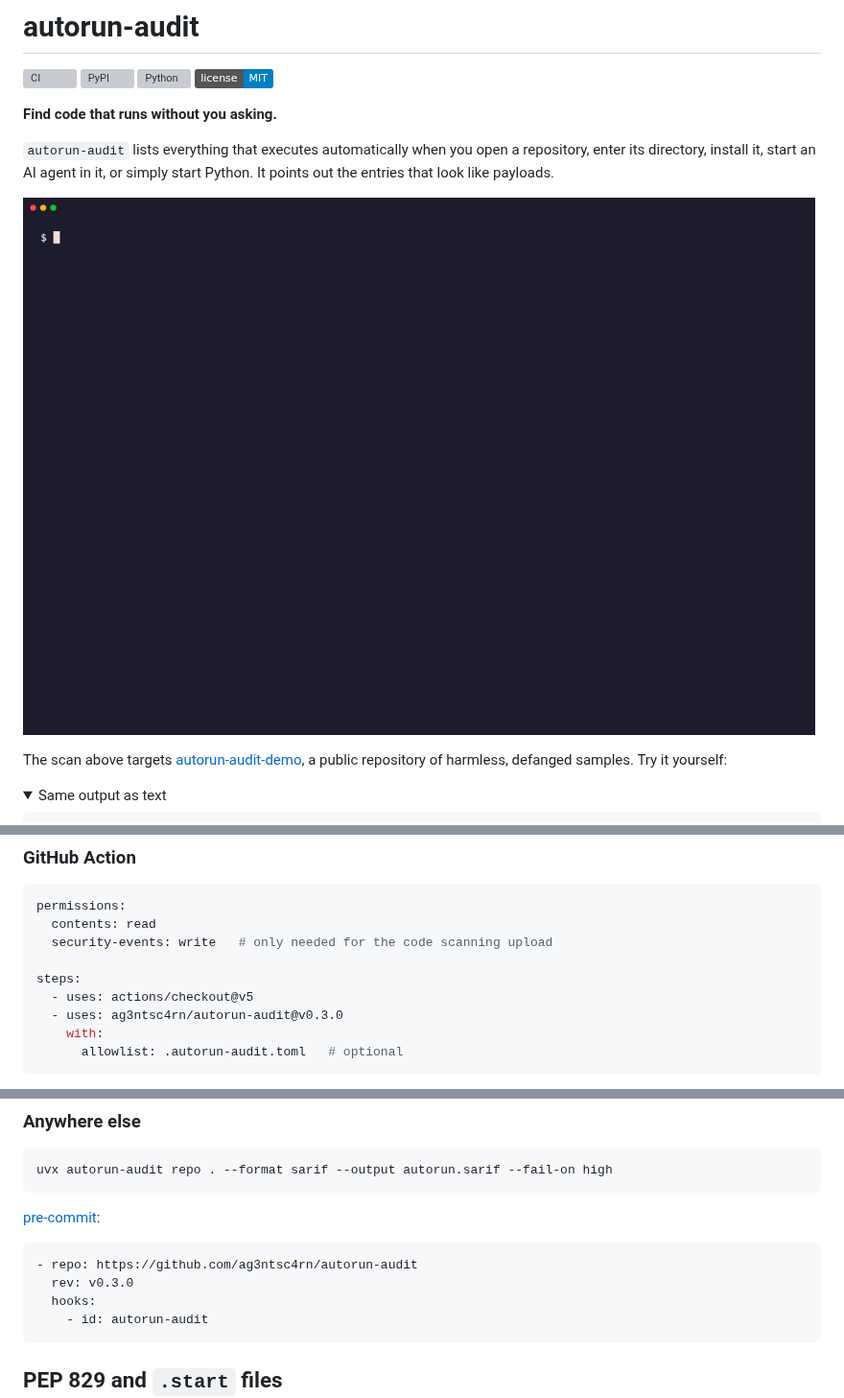
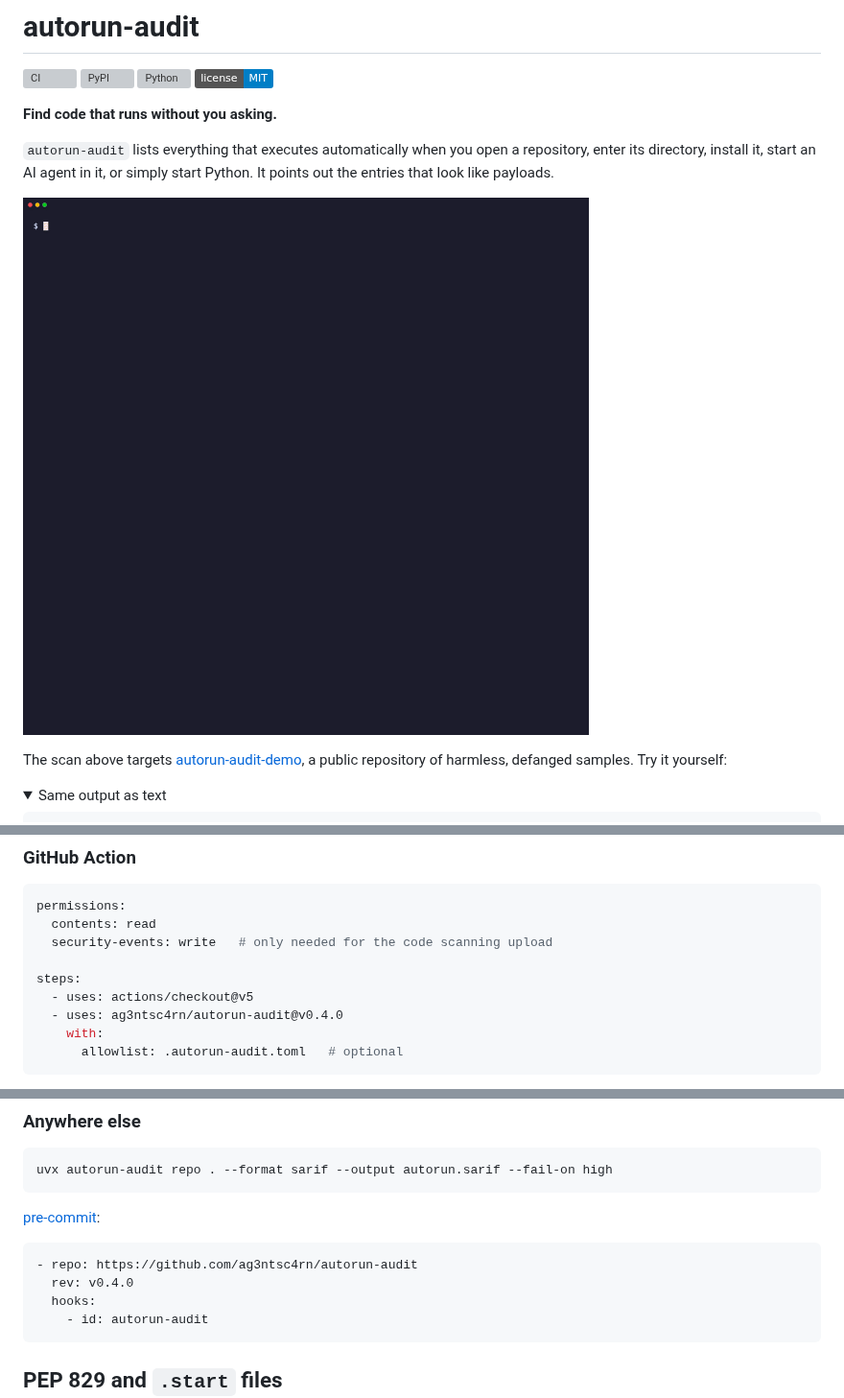
Before and after one commit to ag3ntsc4rn/autorun-audit, a Markdown page: README.md, 3 parts joined by grey strips. Shown at 96% size. Drawn GitHub-style; pictures changed too: docs/demo.gif; folded sections open; badges without logos; grey boxes are pictures that could not be loaded.

Commit message:
chore(release): 0.4.0
Co-Authored-By: Claude Opus 5.5 <noreply@anthropic.com>
Signed-off-by: ag3ntsc4rn <19154062+ag3ntsc4rn@users.noreply.github.com>

````diff
--- a/README.md
+++ b/README.md
@@ -295,7 +295,7 @@ permissions:
 
 steps:
   - uses: actions/checkout@v5
-  - uses: ag3ntsc4rn/autorun-audit@v0.3.0
+  - uses: ag3ntsc4rn/autorun-audit@v0.4.0
     with:
       allowlist: .autorun-audit.toml   # optional
 ```
@@ -323,7 +323,7 @@ uvx autorun-audit repo . --format sarif --output autorun.sarif --fail-on high
 
 ```yaml
 - repo: https://github.com/ag3ntsc4rn/autorun-audit
-  rev: v0.3.0
+  rev: v0.4.0
   hooks:
     - id: autorun-audit
 ```
````
Also changed, not shown: CHANGELOG.md (+4 -1 lines), 4 other files.
